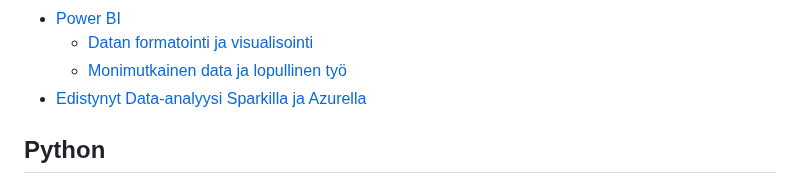
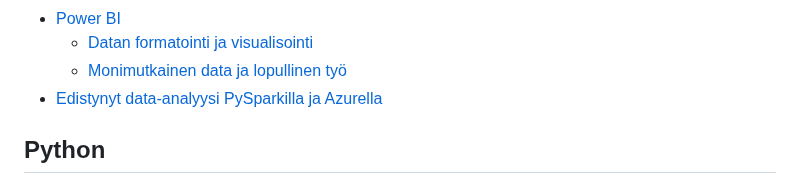
Before and after one commit to Mauno934/Tyonayte, a Markdown page: README.md, the part around the change. Drawn GitHub-style.

```diff
--- a/README.md
+++ b/README.md
@@ -41,7 +41,7 @@ Tämän kokonaisuuden luominen oli erittäin mielenkiintoista ja innosti minua k
 - [Power BI](#power-bi)
   - [Datan formatointi ja visualisointi](#datan-formatointi-ja-visualisointi)
   - [Monimutkainen data ja lopullinen työ](#monimutkainen-data-ja-lopullinen-työ)
- - [Edistynyt Data-analyysi Sparkilla ja Azurella](#edistynyt-data-analyysi-sparkilla-ja-azurella)
+ - [Edistynyt data-analyysi PySparkilla ja Azurella](#edistynyt-data-analyysi-sparkilla-ja-azurella)
 
 
 
```
